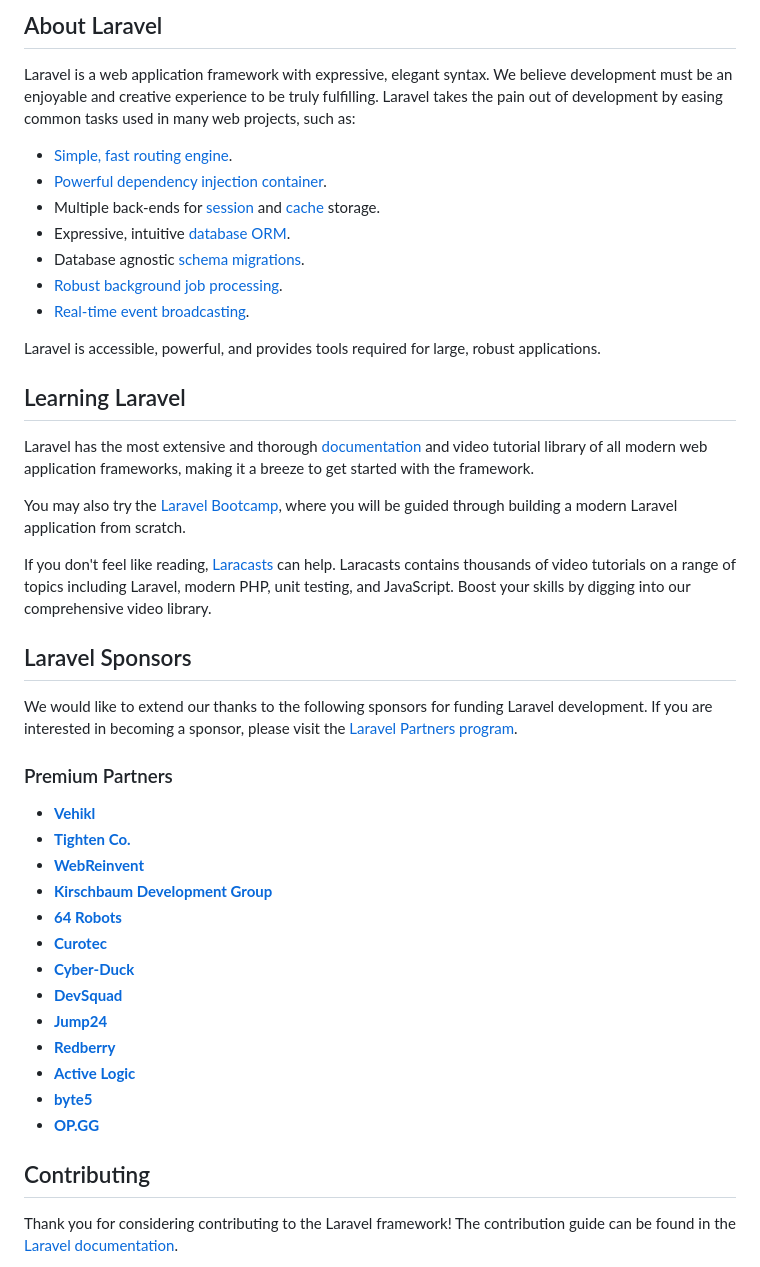
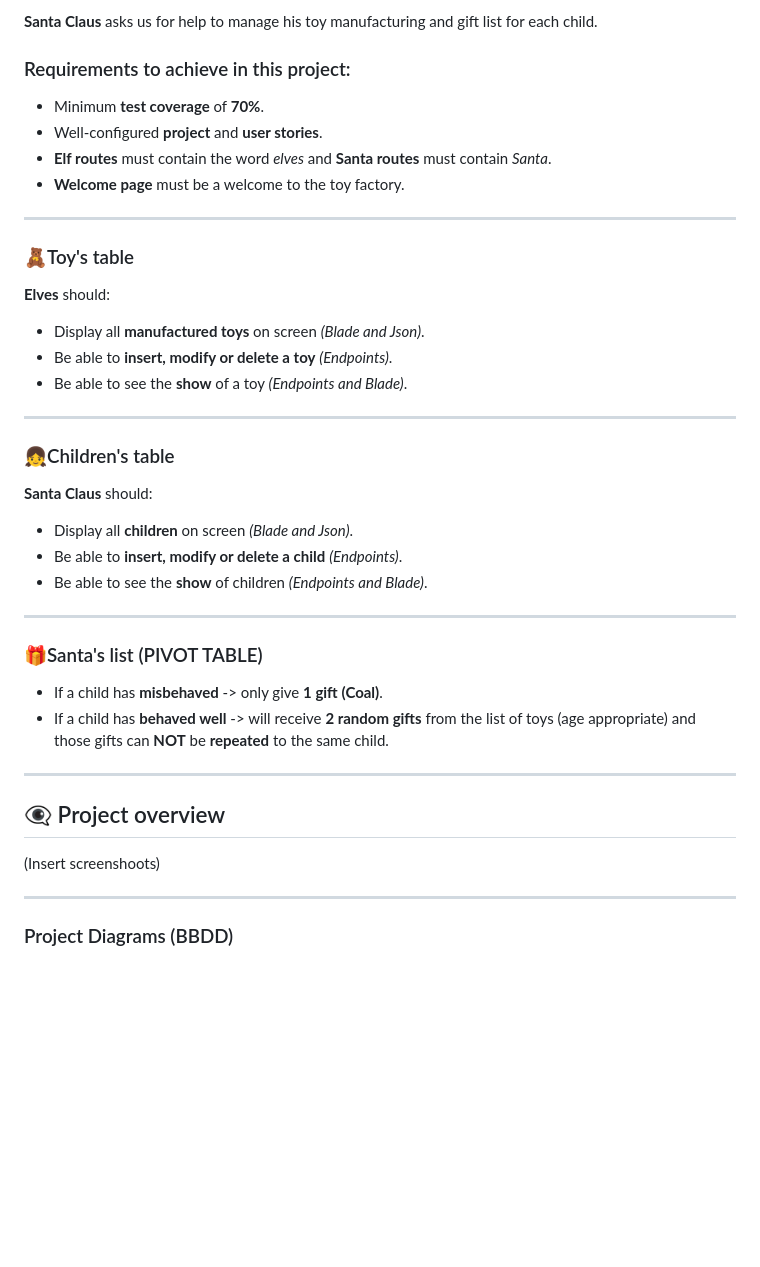
Before and after one commit to ArianaMartinMartinez/SantasFactory, a Markdown page: README.md, the part around one of its changes. Drawn GitHub-style; blank space fills up the shorter version.

Commit message:
docs: add sprint 1 readme

```diff
--- a/README.md
+++ b/README.md
@@ -9,47 +4,42 @@
 
-## About Laravel
+**Santa Claus** asks us for help to manage his toy manufacturing and gift list for each child.
 
-Laravel is a web application framework with expressive, elegant syntax. We believe development must be an enjoyable and creative experience to be truly fulfilling. Laravel takes the pain out of development by easing common tasks used in many web projects, such as:
+### Requirements to achieve in this project:
 
-- [Simple, fast routing engine](https://laravel.com/docs/routing).
-- [Powerful dependency injection container](https://laravel.com/docs/container).
-- Multiple back-ends for [session](https://laravel.com/docs/session) and [cache](https://laravel.com/docs/cache) storage.
-- Expressive, intuitive [database ORM](https://laravel.com/docs/eloquent).
-- Database agnostic [schema migrations](https://laravel.com/docs/migrations).
-- [Robust background job processing](https://laravel.com/docs/queues).
-- [Real-time event broadcasting](https://laravel.com/docs/broadcasting).
+- Minimum **test coverage** of **70%**.
+- Well-configured **project** and **user stories**.
+- **Elf routes** must contain the word *elves* and **Santa routes** must contain *Santa*.
+- **Welcome page** must be a welcome to the toy factory.
 
-Laravel is accessible, powerful, and provides tools required for large, robust applications.
+***
+### :teddy_bear:Toy's table
 
-## Learning Laravel
+**Elves** should:
 
-Laravel has the most extensive and thorough [documentation](https://laravel.com/docs) and video tutorial library of all modern web application frameworks, making it a breeze to get started with the framework.
+- Display all **manufactured toys** on screen *(Blade and Json)*.
+- Be able to **insert, modify or delete a toy** *(Endpoints)*.
+- Be able to see the **show** of a toy *(Endpoints and Blade)*.
 
-You may also try the [Laravel Bootcamp](https://bootcamp.laravel.com), where you will be guided through building a modern Laravel application from scratch.
+***
+### :girl:Children's table
 
-If you don't feel like reading, [Laracasts](https://laracasts.com) can help. Laracasts contains thousands of video tutorials on a range of topics including Laravel, modern PHP, unit testing, and JavaScript. Boost your skills by digging into our comprehensive video library.
+**Santa Claus** should:
 
-## Laravel Sponsors
+- Display all **children** on screen *(Blade and Json)*.
+- Be able to **insert, modify or delete a child** *(Endpoints)*.
+- Be able to see the **show** of children *(Endpoints and Blade)*.
 
-We would like to extend our thanks to the following sponsors for funding Laravel development. If you are interested in becoming a sponsor, please visit the [Laravel Partners program](https://partners.laravel.com).
+***
+### :gift:Santa's list (PIVOT TABLE)
 
-### Premium Partners
+- If a child has **misbehaved** -> only give **1 gift** **(Coal)**.
+- If a child has **behaved well** ->  will receive **2 random gifts** from the list of toys (age appropriate) and those gifts can **NOT** be **repeated** to the same child.
 
-- **[Vehikl](https://vehikl.com/)**
-- **[Tighten Co.](https://tighten.co)**
-- **[WebReinvent](https://webreinvent.com/)**
-- **[Kirschbaum Development Group](https://kirschbaumdevelopment.com)**
-- **[64 Robots](https://64robots.com)**
-- **[Curotec](https://www.curotec.com/services/technologies/laravel/)**
-- **[Cyber-Duck](https://cyber-duck.co.uk)**
-- **[DevSquad](https://devsquad.com/hire-laravel-developers)**
-- **[Jump24](https://jump24.co.uk)**
-- **[Redberry](https://redberry.international/laravel/)**
-- **[Active Logic](https://activelogic.com)**
-- **[byte5](https://byte5.de)**
-- **[OP.GG](https://op.gg)**
+***
+## :eye_speech_bubble: Project overview
 
-## Contributing
+(Insert screenshoots)
 
-Thank you for considering contributing to the Laravel framework! The contribution guide can be found in the [Laravel documentation](https://laravel.com/docs/contributions).
+***
+### Project Diagrams (BBDD)
 
```
Also changed, not shown: other parts of README.md (+162 -14 lines).
